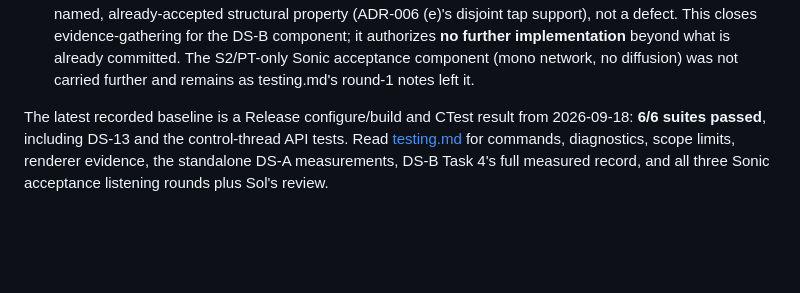
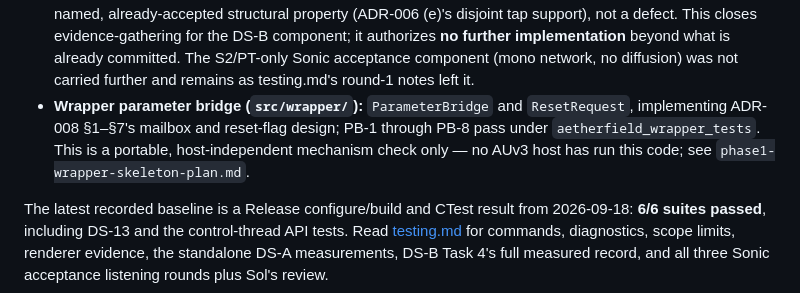
Before and after one commit to joshband/aetherfield, a Markdown page: docs/start-here.md, the part around the change. GitHub-like rendering; blank space fills up the shorter version.

Commit message:
Document PB-1..PB-8 parameter bridge evidence

```diff
--- a/docs/start-here.md
+++ b/docs/start-here.md
@@ -38,6 +38,11 @@ Phase 0 is a portable CMake/C++20 loop with a gain processor, deterministic test
   authorizes **no further implementation** beyond what is already committed.
   The S2/PT-only Sonic acceptance component (mono network, no diffusion) was
   not carried further and remains as testing.md's round-1 notes left it.
+- **Wrapper parameter bridge (`src/wrapper/`):** `ParameterBridge` and
+  `ResetRequest`, implementing ADR-008 §1–§7's mailbox and reset-flag
+  design; PB-1 through PB-8 pass under `aetherfield_wrapper_tests`. This
+  is a portable, host-independent mechanism check only — no AUv3 host has
+  run this code; see `phase1-wrapper-skeleton-plan.md`.
 
 The latest recorded baseline is a Release configure/build and CTest result
 from 2026-09-18: **6/6 suites passed**, including DS-13 and the
```
Also changed, not shown: docs/testing.md (+95 -0 lines).
